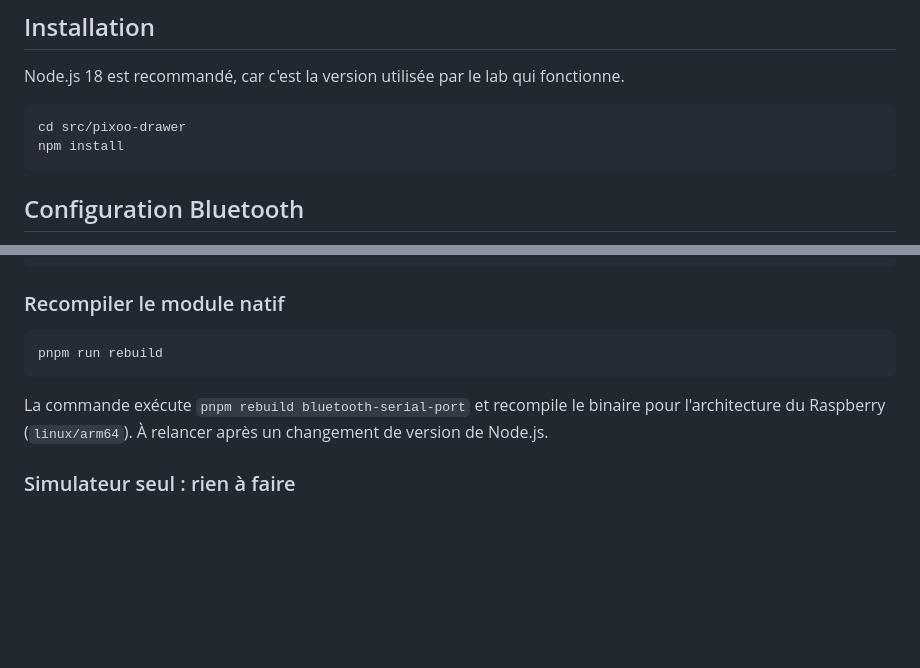
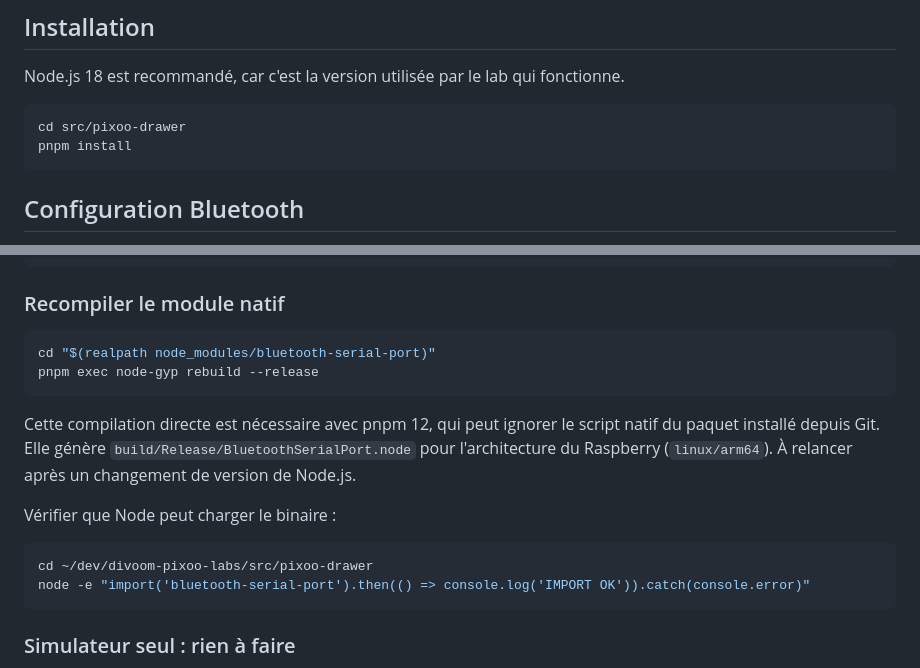
Before and after one commit to SantaHey/divoom-pixoo-labs, a Markdown page: src/pixoo-drawer/README.md, 2 parts joined by grey strips. Rendered like a GitHub page; blank space fills up the shorter version.

Commit message:
fix rebuild pnpm

````diff
--- a/src/pixoo-drawer/README.md
+++ b/src/pixoo-drawer/README.md
@@ -23,7 +23,7 @@ fonctionne.
 
 ```sh
 cd src/pixoo-drawer
-npm install
+pnpm install
 ```
 
 ## Configuration Bluetooth
@@ -116,12 +116,21 @@ sudo apt-get install -y build-essential python3 libbluetooth-dev
 ### Recompiler le module natif
 
 ```sh
-pnpm run rebuild
+cd "$(realpath node_modules/bluetooth-serial-port)"
+pnpm exec node-gyp rebuild --release
 ```
 
-La commande exécute `pnpm rebuild bluetooth-serial-port` et recompile le
-binaire pour l'architecture du Raspberry (`linux/arm64`). À relancer après un
-changement de version de Node.js.
+Cette compilation directe est nécessaire avec pnpm 12, qui peut ignorer le
+script natif du paquet installé depuis Git. Elle génère
+`build/Release/BluetoothSerialPort.node` pour l'architecture du Raspberry
+(`linux/arm64`). À relancer après un changement de version de Node.js.
+
+Vérifier que Node peut charger le binaire :
+
+```sh
+cd ~/dev/divoom-pixoo-labs/src/pixoo-drawer
+node -e "import('bluetooth-serial-port').then(() => console.log('IMPORT OK')).catch(console.error)"
+```
 
 ### Simulateur seul : rien à faire
 
````
